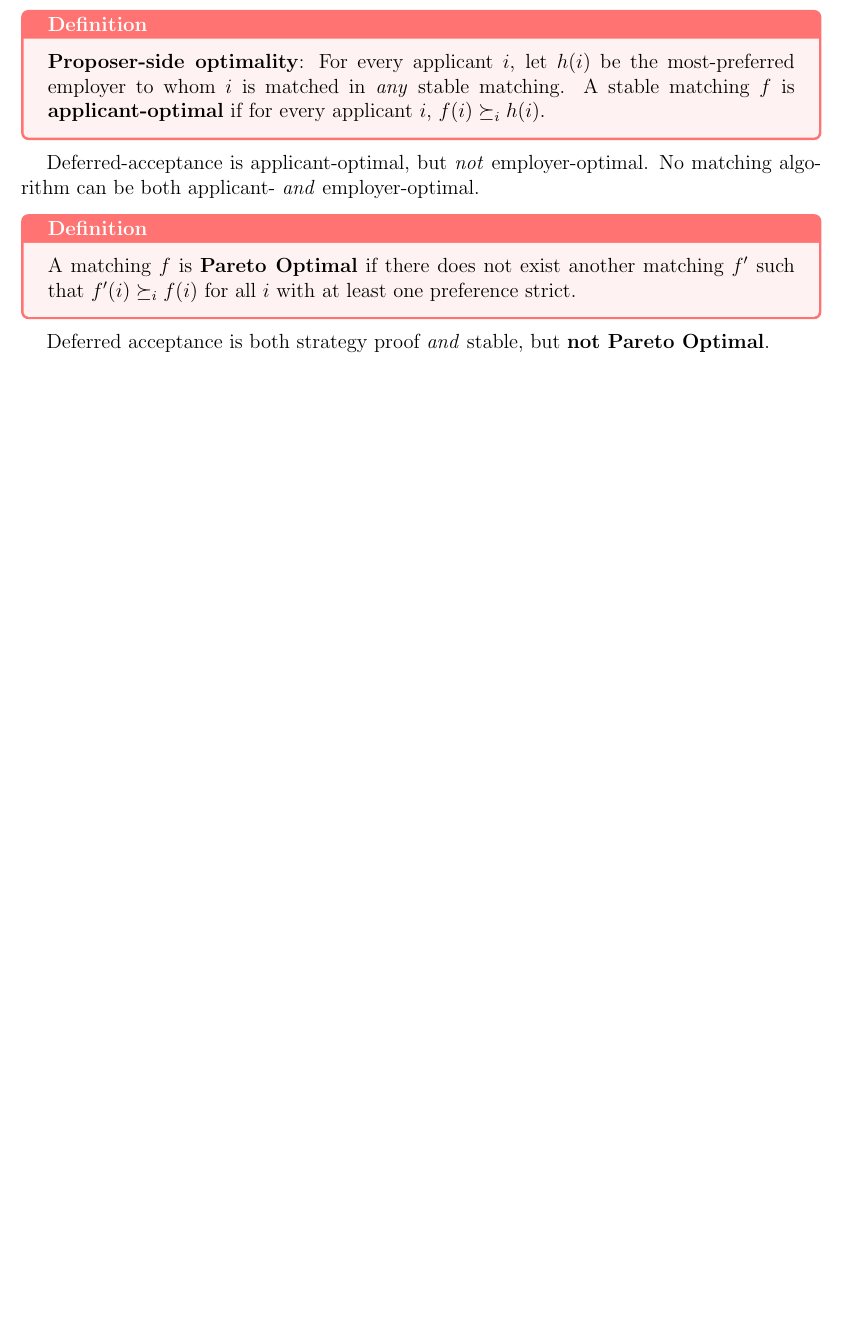
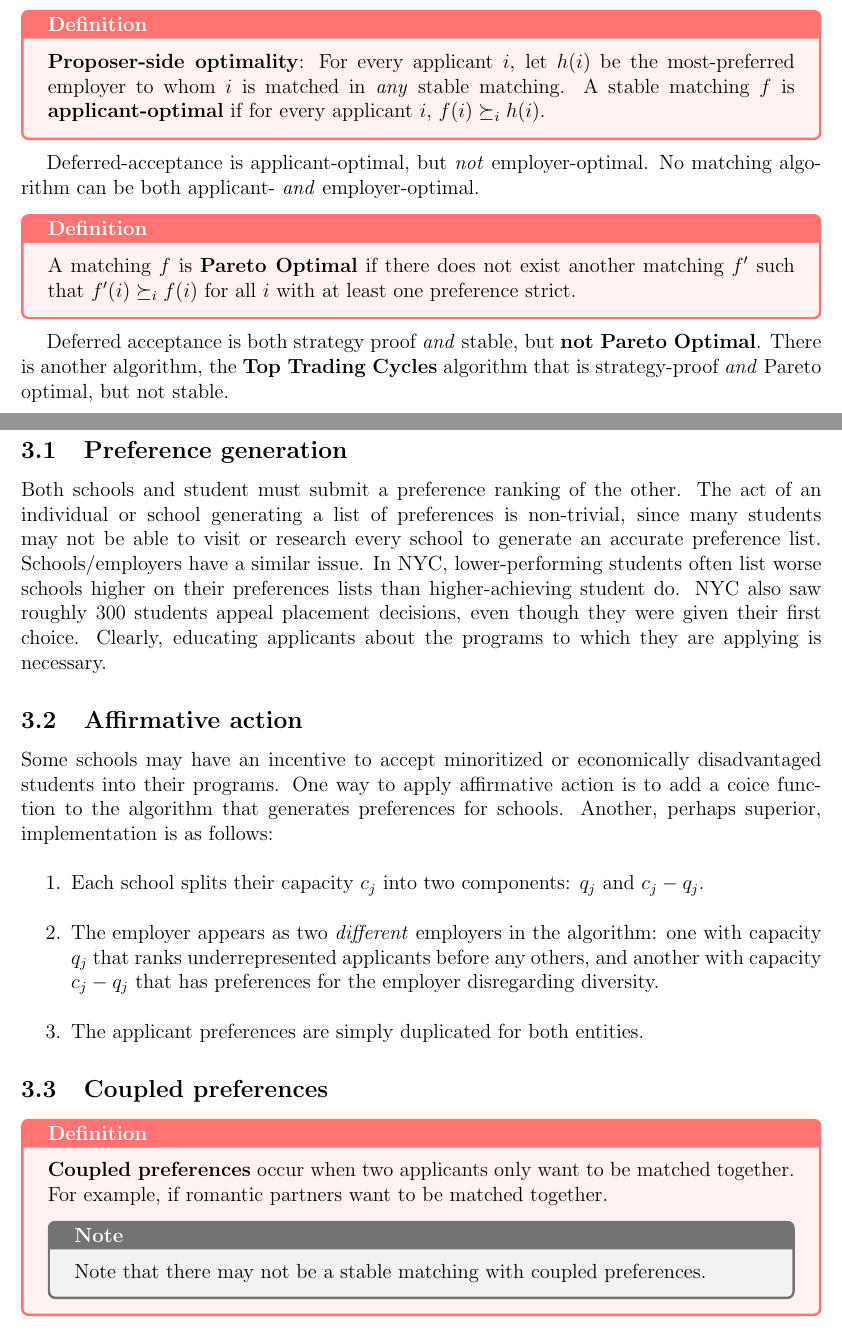
Before and after one commit to MitchellHarrison/duke-data-science, a LaTeX document (CS333-algos-in-the-real-world/Lecture Notes/2/notes.tex): part of page 5 of 5 before the commit and two parts of pages 5 and 6 of 6 after it, the two joined at a grey line, cut so that both start at the same text, the shorter picture padded with empty space. Compiled offline with pdfLaTeX.

Commit message:
add lecture 2 addendum

```diff
--- a/CS333-algos-in-the-real-world/Lecture Notes/2/notes.tex
+++ b/CS333-algos-in-the-real-world/Lecture Notes/2/notes.tex
@@ -172,5 +172,45 @@ matching algorithm can be both applicant- \textit{and} employer-optimal.
 \end{definition}
 
 Deferred acceptance is both strategy proof \textit{and} stable, but \textbf{not
-Pareto Optimal}.
+Pareto Optimal}. There is another algorithm, the \textbf{Top Trading Cycles}
+algorithm that is strategy-proof \textit{and} Pareto optimal, but not
+stable.
+
+\pagebreak
+\section{Practical Problems}
+\subsection{Preference generation}
+Both schools and student must submit a preference ranking of the other.
+The act of an individual or school generating a list of preferences is
+non-trivial, since many students may not be able to visit or research every
+school to generate an accurate preference list. Schools/employers have a
+similar issue. In NYC, lower-performing students often list worse schools
+higher on their preferences lists than higher-achieving student do. NYC also saw
+roughly 300 students appeal placement decisions, even though they were given their
+first choice. Clearly, educating applicants about the programs to which they are
+applying is necessary.
+
+\subsection{Affirmative action}
+Some schools may have an incentive to accept minoritized or economically
+disadvantaged students into their programs. One way to apply affirmative action is
+to add a coice function to the algorithm that generates preferences for schools.
+Another, perhaps superior, implementation is as follows:
+\begin{enumerate}
+    \item Each school splits their capacity $c_j$ into two components: $q_j$ and
+        $c_j-q_j$.
+    \item The employer appears as two \textit{different} employers in the
+        algorithm: one with capacity $q_j$ that ranks underrepresented applicants
+        before any others, and another with capacity $c_j-q_j$ that has
+        preferences for the employer disregarding diversity.
+    \item The applicant preferences are simply duplicated for both entities.
+\end{enumerate}
+
+\subsection{Coupled preferences}
+\begin{definition}
+    \textbf{Coupled preferences} occur when two applicants only want to be matched
+    together. For example, if romantic partners want to be matched together.
+    \begin{note}
+        Note that there may not be a stable matching with coupled preferences.
+    \end{note}
+\end{definition}
+
 \end{document}
```
Also changed, not shown: CS333-algos-in-the-real-world/Lecture Notes/2/notes.tex (2 more changed lines).
